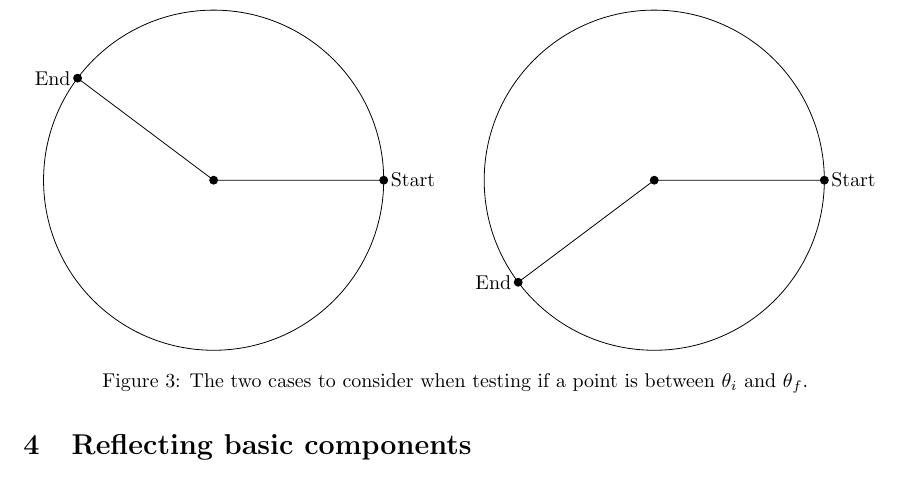
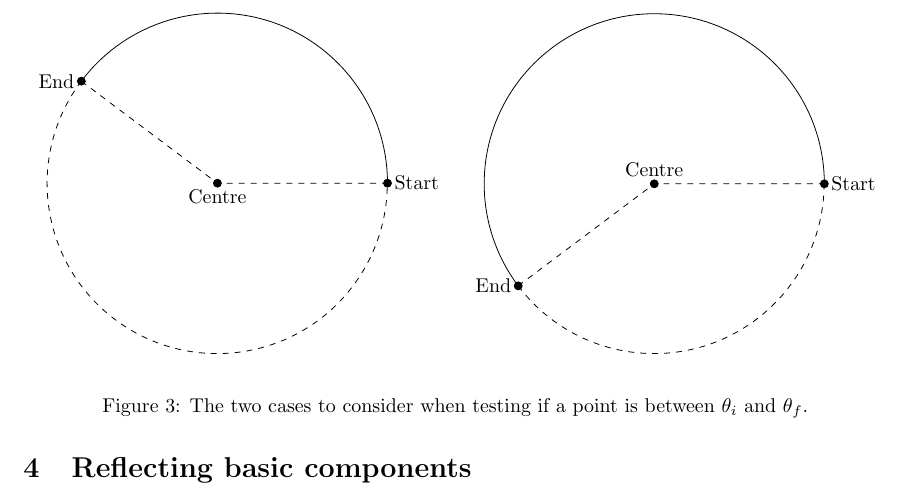
Before and after one commit to tms-ninja/geometrical-ray-tracing, a LaTeX document (docs/Ray tracing/main.tex): part of page 6 of 12, cut so that both start at the same text. Compiled offline with pdfLaTeX.

Commit message:
Improve start/end diagram
Only use solid lines for the arc itself, dashed otherwise

```diff
--- a/docs/Ray tracing/main.tex
+++ b/docs/Ray tracing/main.tex
@@ -322,11 +322,12 @@ $P_x \leq r'_{\mrm{end},x}$ for intersection.
     \begin{subfigure}[b]{0.49\textwidth}
          \centering
          \begin{tikzpicture}
-            \draw (0, 0) circle (3);
-            \draw (-2.4, 1.8) -- (0, 0) -- (3, 0);
+            \draw (3, 0) arc (0:143:3);
+            \draw[dashed] (-2.4, 1.8) arc (143:360:3);
+            \draw[dashed] (-2.4, 1.8) -- (0, 0) -- (3, 0);
 
             % centre of circle
-            \filldraw[black] (0, 0) circle (2pt);
+            \filldraw[black] (0, 0) circle (2pt) node[anchor=north] {Centre};
             \filldraw[black] (3, 0) circle (2pt) node[anchor=west] {Start};
             \filldraw[black] (-2.4, 1.8) circle (2pt) node[anchor=east] {End};
         \end{tikzpicture}
@@ -335,11 +336,12 @@ $P_x \leq r'_{\mrm{end},x}$ for intersection.
     \begin{subfigure}[b]{0.49\textwidth}
          \centering
          \begin{tikzpicture}
-            \draw (0, 0) circle (3);
-            \draw (-2.4, -1.8) -- (0, 0) -- (3, 0);
+            \draw (3, 0) arc (0:217:3);
+            \draw[dashed] (-2.4, -1.8) arc (217:360:3);
+            \draw[dashed] (-2.4, -1.8) -- (0, 0) -- (3, 0);
 
             % centre of circle
-            \filldraw[black] (0, 0) circle (2pt);
+            \filldraw[black] (0, 0) circle (2pt) node[anchor=south] {Centre};
             \filldraw[black] (3, 0) circle (2pt) node[anchor=west] {Start};
             \filldraw[black] (-2.4, -1.8) circle (2pt) node[anchor=east] {End};
         \end{tikzpicture}
```
Also changed, not shown: docs/Ray_tracing.pdf.
